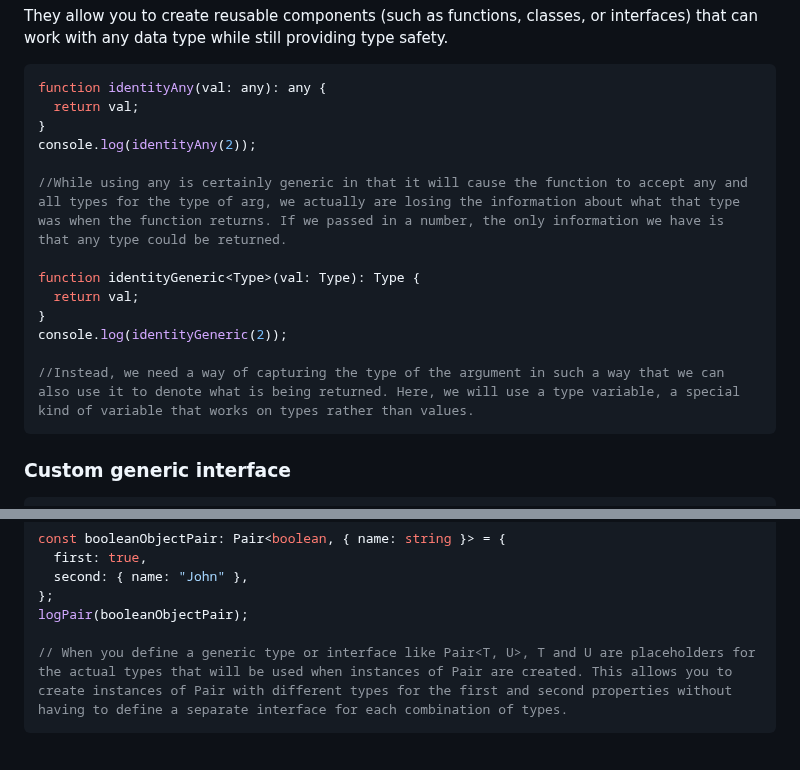
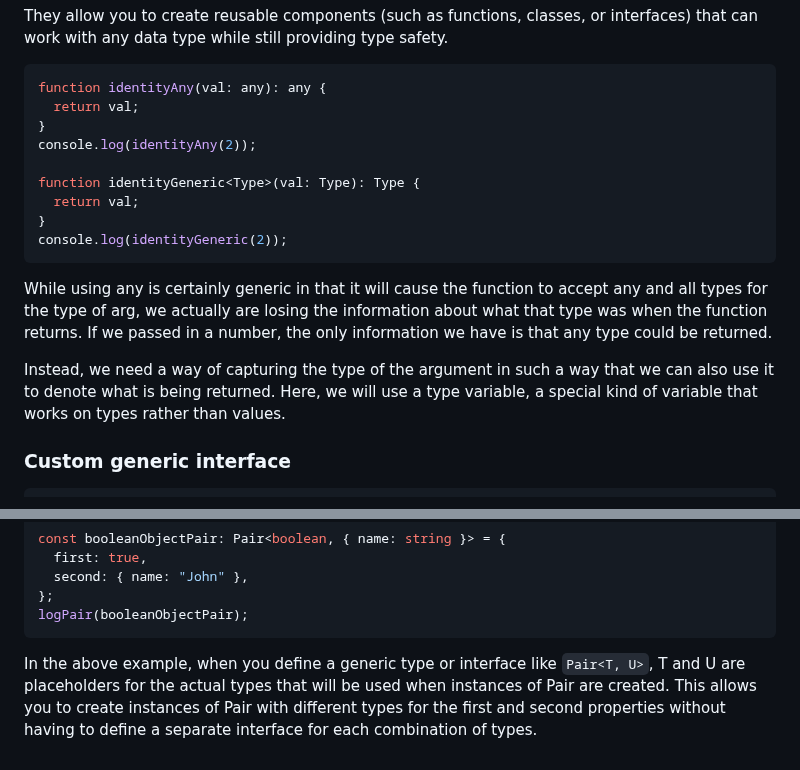
Before and after one commit to sougata-github/TypeScript, a Markdown page: readme.md, 2 parts joined by grey strips. GitHub-like rendering.

````diff
--- a/readme.md
+++ b/readme.md
@@ -773,15 +773,15 @@ function identityAny(val: any): any {
 }
 console.log(identityAny(2));
 
-//While using any is certainly generic in that it will cause the function to accept any and all types for the type of arg, we actually are losing the information about what that type was when the function returns. If we passed in a number, the only information we have is that any type could be returned.
-
 function identityGeneric<Type>(val: Type): Type {
   return val;
 }
 console.log(identityGeneric(2));
+```
 
-//Instead, we need a way of capturing the type of the argument in such a way that we can also use it to denote what is being returned. Here, we will use a type variable, a special kind of variable that works on types rather than values.
-```
+While using any is certainly generic in that it will cause the function to accept any and all types for the type of arg, we actually are losing the information about what that type was when the function returns. If we passed in a number, the only information we have is that any type could be returned.
+
+Instead, we need a way of capturing the type of the argument in such a way that we can also use it to denote what is being returned. Here, we will use a type variable, a special kind of variable that works on types rather than values.
 
 ### Custom generic interface
 
@@ -803,6 +803,6 @@ const booleanObjectPair: Pair<boolean, { name: string }> = {
   second: { name: "John" },
 };
 logPair(booleanObjectPair);
+```
 
-// When you define a generic type or interface like Pair<T, U>, T and U are placeholders for the actual types that will be used when instances of Pair are created. This allows you to create instances of Pair with different types for the first and second properties without having to define a separate interface for each combination of types.
-```
+In the above example, when you define a generic type or interface like `Pair<T, U>`, T and U are placeholders for the actual types that will be used when instances of Pair are created. This allows you to create instances of Pair with different types for the first and second properties without having to define a separate interface for each combination of types.
````
Also changed, not shown: other parts of readme.md (+8 -8 lines).
